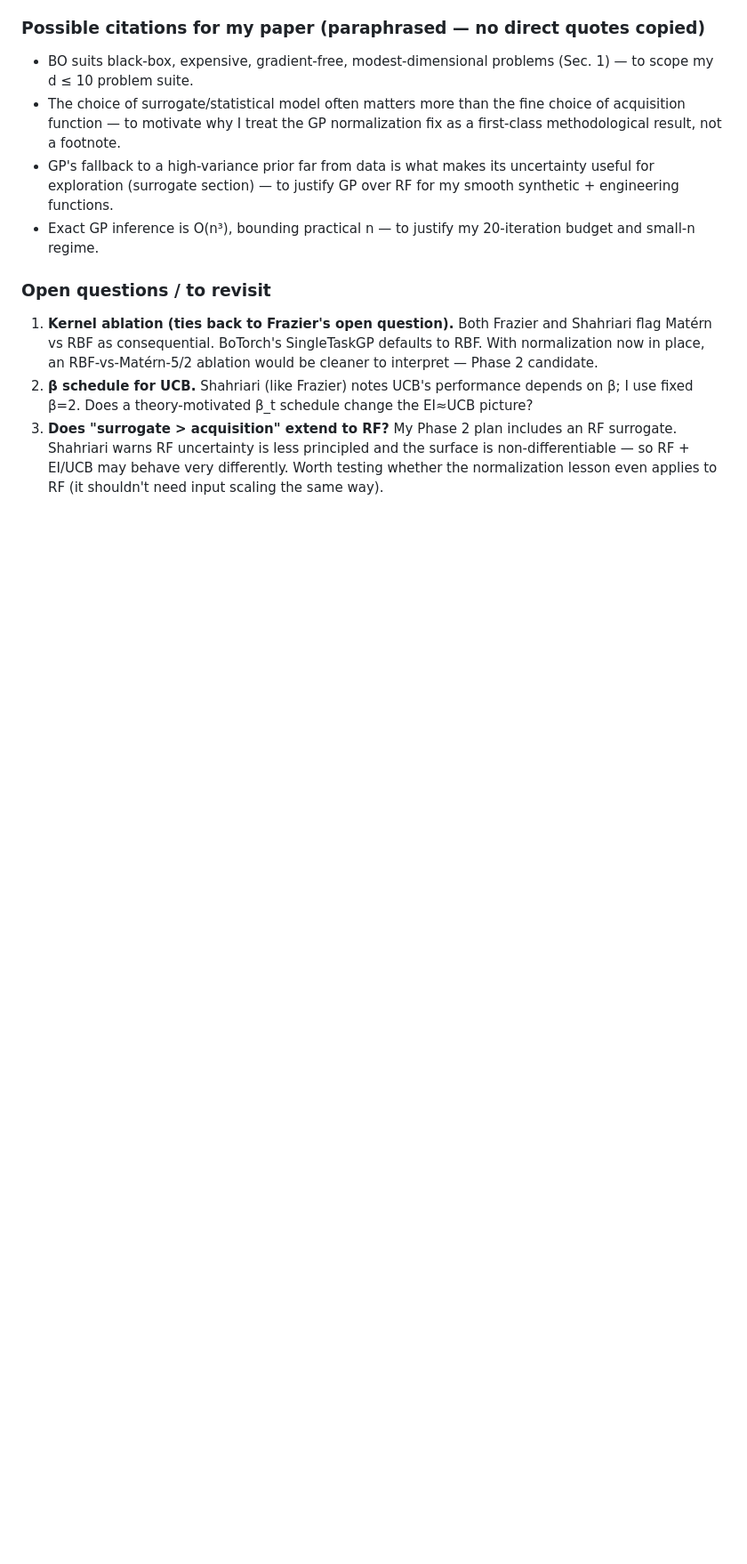
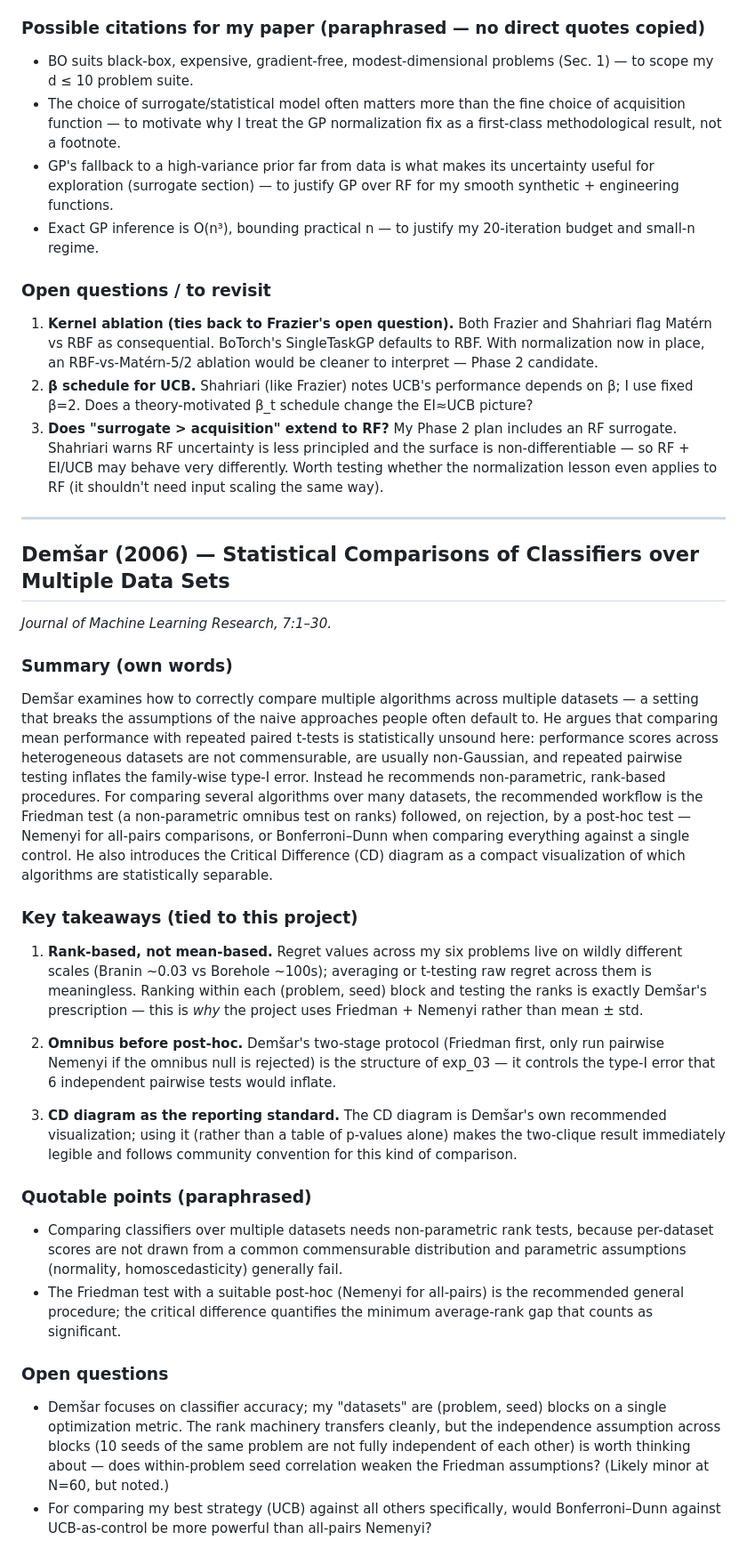
Before and after one commit to jianxhou/al-benchmark, a Markdown page: docs/reading_log.md, the part around the change. Shown at 89% size. Drawn GitHub-style; blank space fills up the shorter version.

Commit message:
Add Demšar 2006 reading log entry

```diff
--- a/docs/reading_log.md
+++ b/docs/reading_log.md
@@ -184,3 +184,63 @@ The survey is cautious: BO suits *modest* dimensionality; high-D is the bottlene
 1. **Kernel ablation (ties back to Frazier's open question).** Both Frazier and Shahriari flag Matérn vs RBF as consequential. BoTorch's SingleTaskGP defaults to RBF. With normalization now in place, an RBF-vs-Matérn-5/2 ablation would be cleaner to interpret — Phase 2 candidate.
 2. **β schedule for UCB.** Shahriari (like Frazier) notes UCB's performance depends on β; I use fixed β=2. Does a theory-motivated β_t schedule change the EI≈UCB picture?
 3. **Does "surrogate > acquisition" extend to RF?** My Phase 2 plan includes an RF surrogate. Shahriari warns RF uncertainty is less principled and the surface is non-differentiable — so RF + EI/UCB may behave very differently. Worth testing whether the normalization lesson even applies to RF (it shouldn't need input scaling the same way).
+
+---
+
+## Demšar (2006) — Statistical Comparisons of Classifiers over Multiple Data Sets
+
+*Journal of Machine Learning Research, 7:1–30.*
+
+### Summary (own words)
+
+Demšar examines how to correctly compare multiple algorithms across multiple
+datasets — a setting that breaks the assumptions of the naive approaches people
+often default to. He argues that comparing mean performance with repeated paired
+t-tests is statistically unsound here: performance scores across heterogeneous
+datasets are not commensurable, are usually non-Gaussian, and repeated pairwise
+testing inflates the family-wise type-I error. Instead he recommends
+non-parametric, rank-based procedures. For comparing several algorithms over many
+datasets, the recommended workflow is the Friedman test (a non-parametric omnibus
+test on ranks) followed, on rejection, by a post-hoc test — Nemenyi for all-pairs
+comparisons, or Bonferroni–Dunn when comparing everything against a single control.
+He also introduces the Critical Difference (CD) diagram as a compact visualization
+of which algorithms are statistically separable.
+
+### Key takeaways (tied to this project)
+
+1. **Rank-based, not mean-based.** Regret values across my six problems live on
+   wildly different scales (Branin ~0.03 vs Borehole ~100s); averaging or
+   t-testing raw regret across them is meaningless. Ranking within each
+   (problem, seed) block and testing the ranks is exactly Demšar's prescription —
+   this is *why* the project uses Friedman + Nemenyi rather than mean ± std.
+
+2. **Omnibus before post-hoc.** Demšar's two-stage protocol (Friedman first, only
+   run pairwise Nemenyi if the omnibus null is rejected) is the structure of
+   exp_03 — it controls the type-I error that 6 independent pairwise tests would
+   inflate.
+
+3. **CD diagram as the reporting standard.** The CD diagram is Demšar's own
+   recommended visualization; using it (rather than a table of p-values alone)
+   makes the two-clique result immediately legible and follows community
+   convention for this kind of comparison.
+
+### Quotable points (paraphrased)
+
+- Comparing classifiers over multiple datasets needs non-parametric rank tests,
+  because per-dataset scores are not drawn from a common commensurable
+  distribution and parametric assumptions (normality, homoscedasticity) generally
+  fail.
+- The Friedman test with a suitable post-hoc (Nemenyi for all-pairs) is the
+  recommended general procedure; the critical difference quantifies the minimum
+  average-rank gap that counts as significant.
+
+### Open questions
+
+- Demšar focuses on classifier accuracy; my "datasets" are (problem, seed) blocks
+  on a single optimization metric. The rank machinery transfers cleanly, but the
+  independence assumption across blocks (10 seeds of the same problem are not
+  fully independent of each other) is worth thinking about — does within-problem
+  seed correlation weaken the Friedman assumptions? (Likely minor at N=60, but
+  noted.)
+- For comparing my best strategy (UCB) against all others specifically, would
+  Bonferroni–Dunn against UCB-as-control be more powerful than all-pairs Nemenyi?
```
